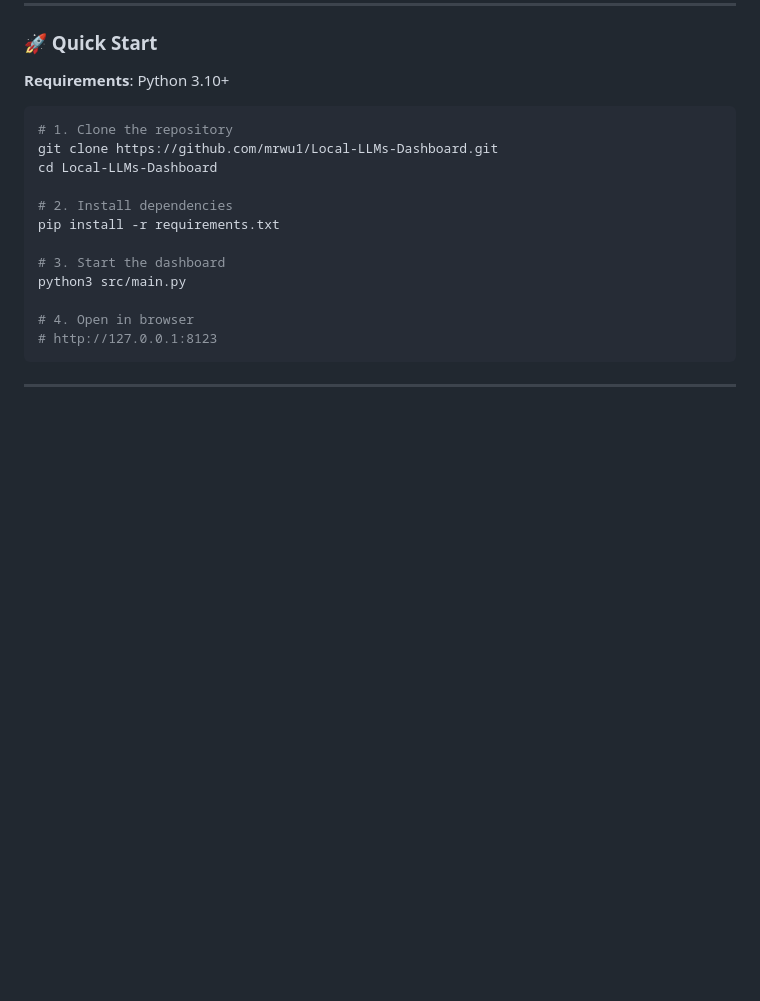
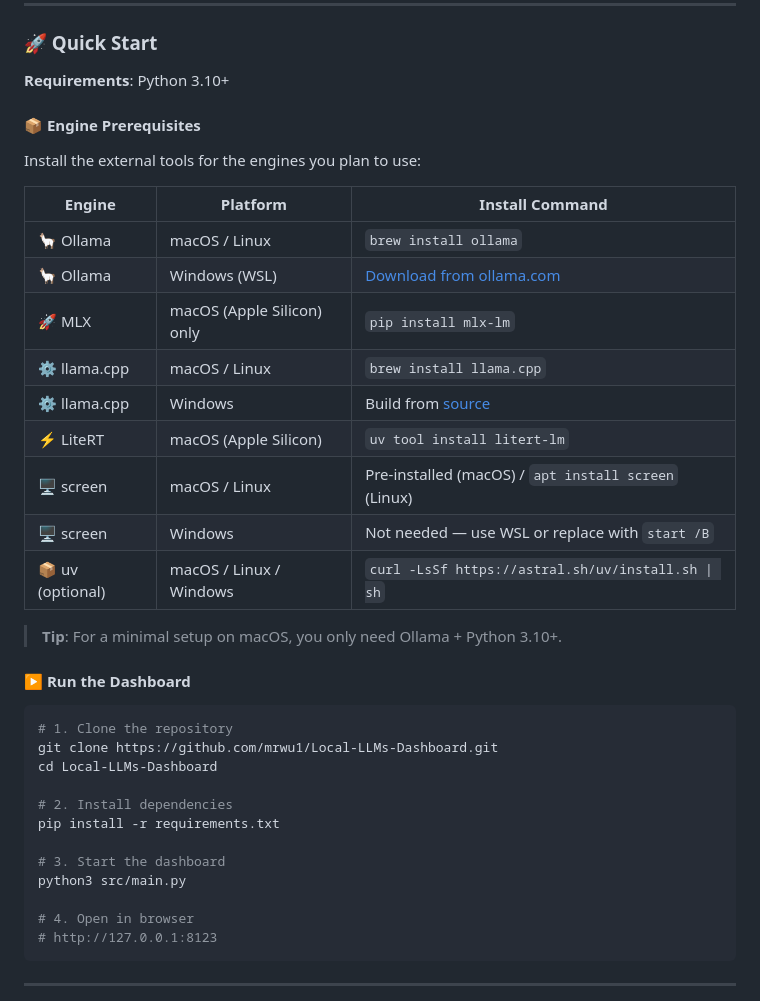
Before and after one commit to mrwu1/Local-LLMs-Dashboard, a Markdown page: README.md, the part around one of its changes. Rendered like a GitHub page; blank space fills up the shorter version.

Commit message:
docs: add engine prerequisites table to all language sections

````diff
--- a/README.md
+++ b/README.md
@@ -67,6 +67,26 @@ A local LLM (Large Language Model) control center and inference engine manager,
 ### 🚀 Quick Start
 
 **Requirements**: Python 3.10+
+
+#### 📦 Engine Prerequisites
+
+Install the external tools for the engines you plan to use:
+
+| Engine | Platform | Install Command |
+|--------|----------|-----------------|
+| 🦙 Ollama | macOS / Linux | `brew install ollama` |
+| 🦙 Ollama | Windows (WSL) | [Download from ollama.com](https://ollama.com/download) |
+| 🚀 MLX | macOS (Apple Silicon) only | `pip install mlx-lm` |
+| ⚙️ llama.cpp | macOS / Linux | `brew install llama.cpp` |
+| ⚙️ llama.cpp | Windows | Build from [source](https://github.com/ggerganov/llama.cpp) |
+| ⚡ LiteRT | macOS (Apple Silicon) | `uv tool install litert-lm` |
+| 🖥️ screen | macOS / Linux | Pre-installed (macOS) / `apt install screen` (Linux) |
+| 🖥️ screen | Windows | Not needed — use WSL or replace with `start /B` |
+| 📦 uv (optional) | macOS / Linux / Windows | `curl -LsSf https://astral.sh/uv/install.sh \| sh` |
+
+> **Tip**: For a minimal setup on macOS, you only need Ollama + Python 3.10+.
+
+#### ▶️ Run the Dashboard
 
 ```bash
 # 1. Clone the repository
````
Also changed, not shown: other parts of README.md (+40 -0 lines).
